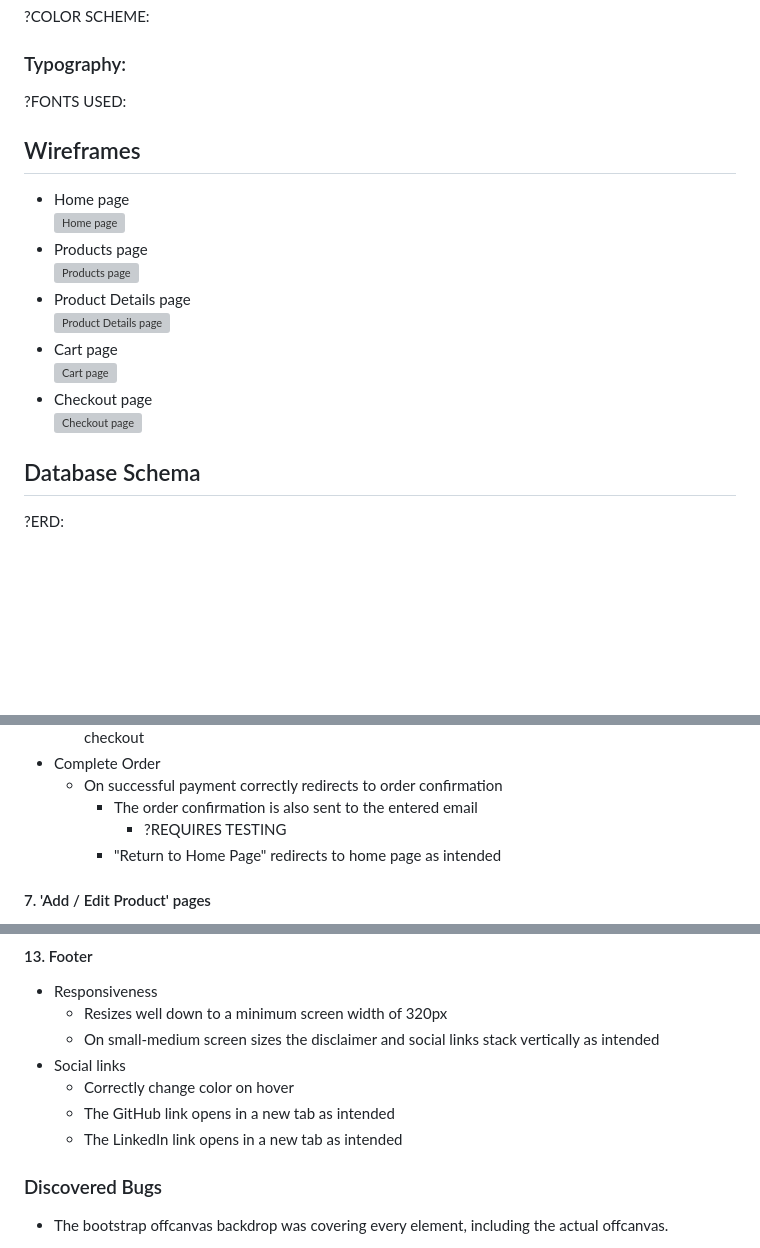
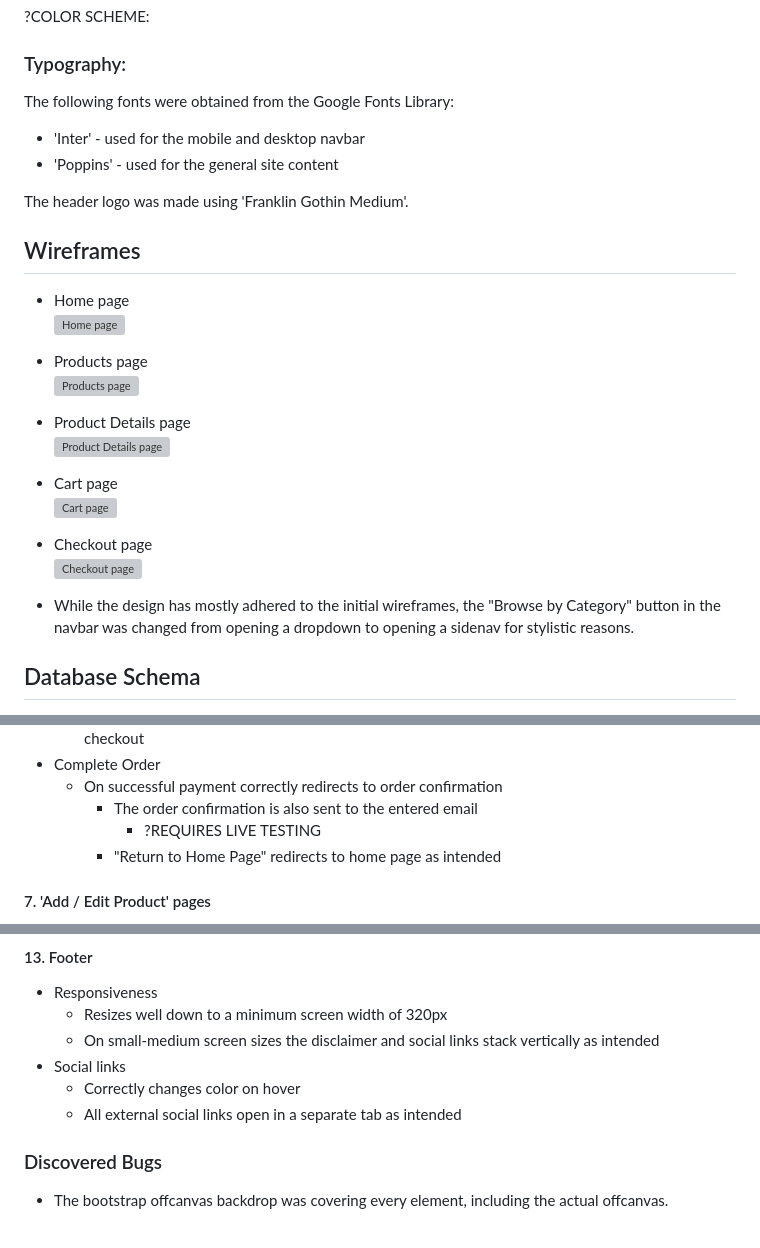
Before and after one commit to AndreeeasN/pp5-project, a Markdown page: README.md, 3 parts joined by grey strips. GitHub-like rendering; blank space fills up the shorter version; grey boxes are pictures that could not be loaded.

```diff
--- a/README.md
+++ b/README.md
@@ -36,7 +36,11 @@ The full project board can be found [here](https://github.com/users/AndreeeasN/p
 ?COLOR SCHEME:
 
 ### Typography:
-?FONTS USED:
+The following fonts were obtained from the Google Fonts Library:
+- 'Inter' - used for the mobile and desktop navbar
+- 'Poppins' - used for the general site content
+
+The header logo was made using 'Franklin Gothin Medium'.
 
 ## Wireframes
 - Home page<br>
@@ -50,7 +54,7 @@ The full project board can be found [here](https://github.com/users/AndreeeasN/p
 - Checkout page<br>
 ![Checkout page](static/images/readme/pp5-wireframe-checkout.png)
 
+- While the design has mostly adhered to the initial wireframes, the "Browse by Category" button in the navbar was changed from opening a dropdown to opening a sidenav for stylistic reasons.
 
 ## Database Schema
-?ERD:
 
@@ -319,7 +324,7 @@ The full project board can be found [here](https://github.com/users/AndreeeasN/p
   - Complete Order
     - On successful payment correctly redirects to order confirmation
       - The order confirmation is also sent to the entered email
-        - ?REQUIRES TESTING
+        - ?REQUIRES LIVE TESTING
       - "Return to Home Page" redirects to home page as intended
 
 #### 7. 'Add / Edit Product' pages
@@ -380,9 +385,8 @@ The full project board can be found [here](https://github.com/users/AndreeeasN/p
     - Resizes well down to a minimum screen width of 320px
     - On small-medium screen sizes the disclaimer and social links stack vertically as intended
   - Social links
-    - Correctly change color on hover
-    - The GitHub link opens in a new tab as intended
-    - The LinkedIn link opens in a new tab as intended
+    - Correctly changes color on hover
+    - All external social links open in a separate tab as intended
 
 ### Discovered Bugs
 - The bootstrap offcanvas backdrop was covering every element, including the actual offcanvas.
```
Also changed, not shown: other parts of README.md (+129 -0 lines).
